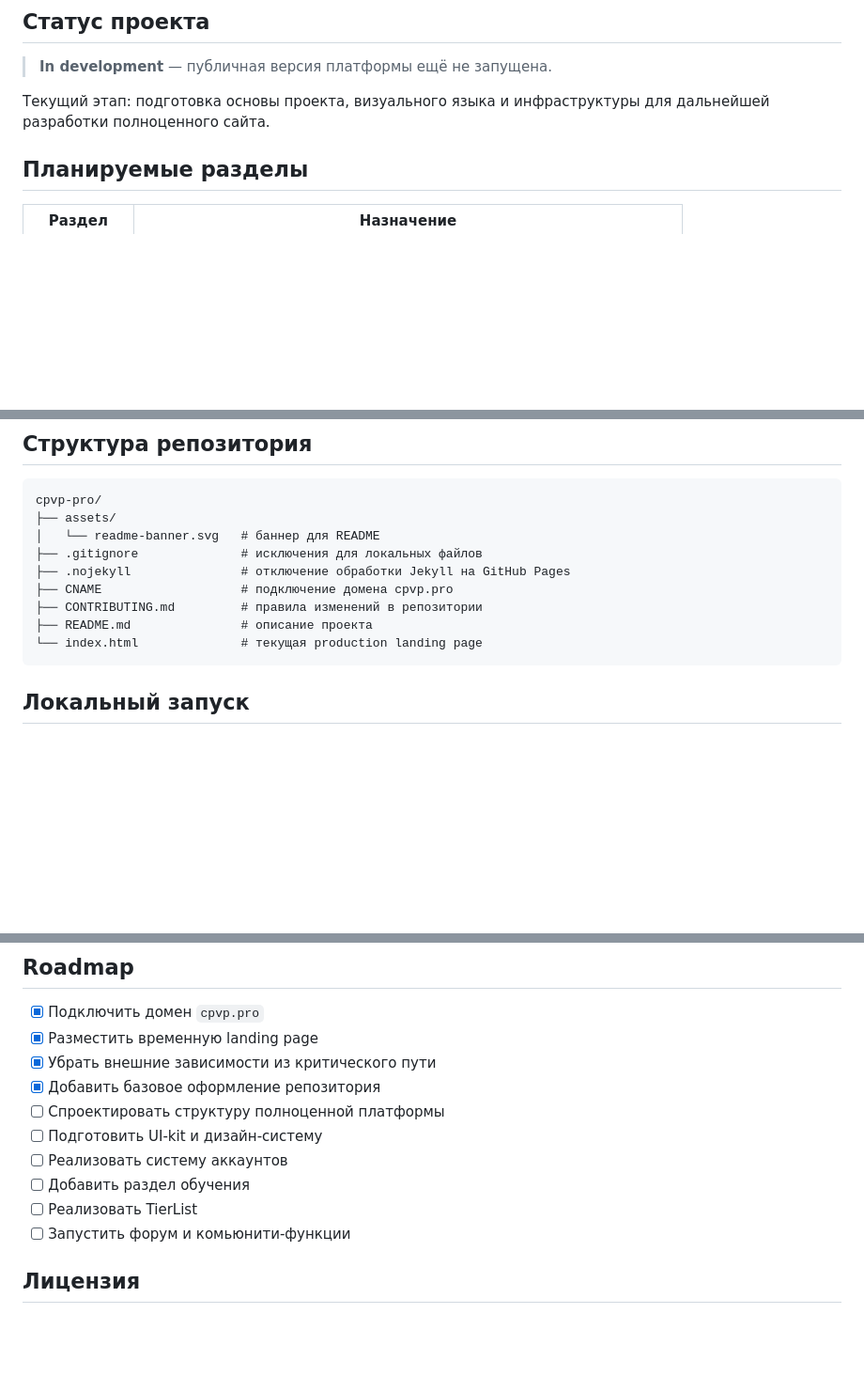
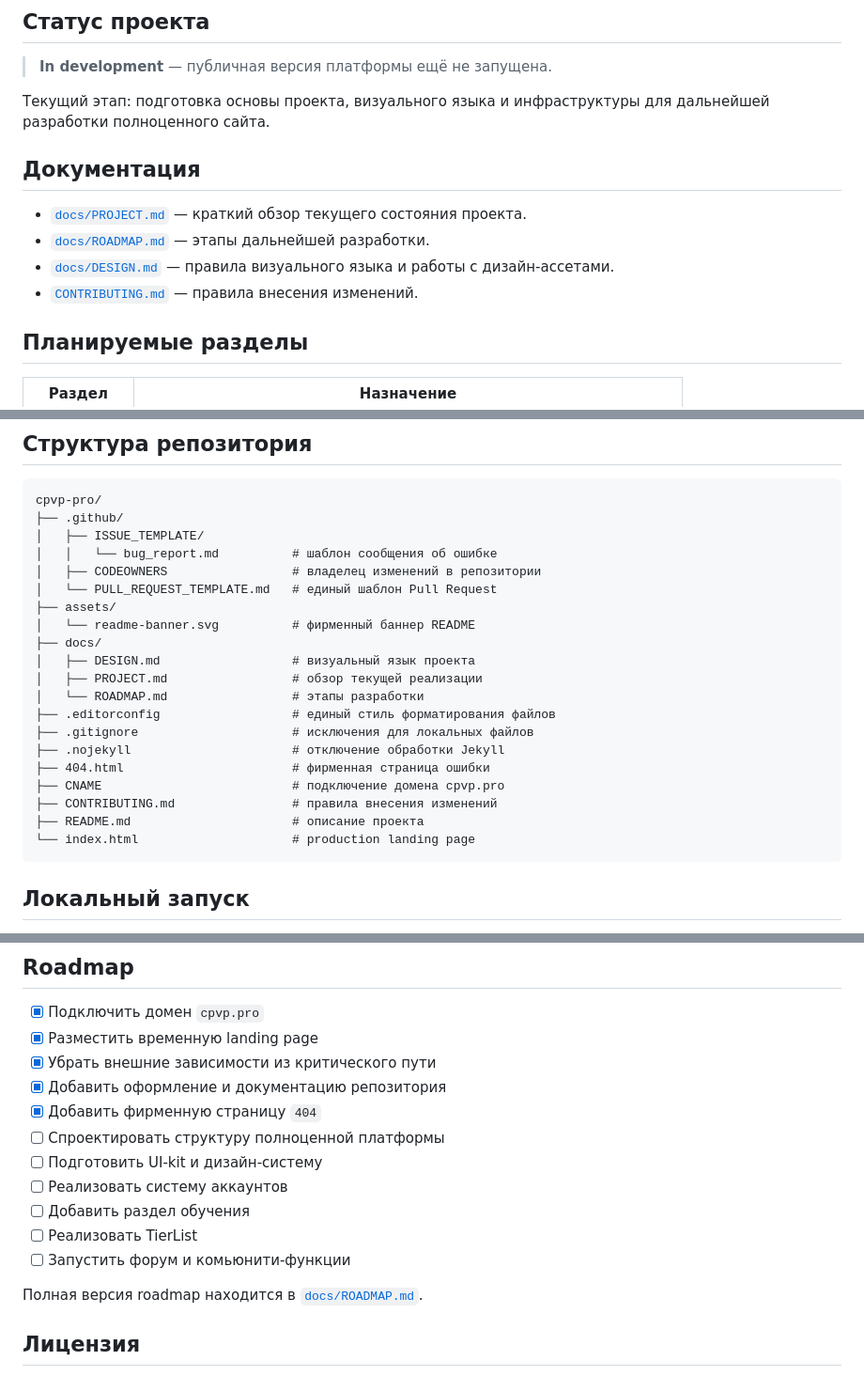
Before and after one commit to ameblablabla/cpvp-pro, a Markdown page: README.md, 3 parts joined by grey strips. Shown at 94% size. GitHub-like rendering; blank space fills up the shorter version.

Commit message:
Sync README with formatted repository structure

````diff
--- a/README.md
+++ b/README.md
@@ -13,6 +13,13 @@
 > **In development** — публичная версия платформы ещё не запущена.
 
 Текущий этап: подготовка основы проекта, визуального языка и инфраструктуры для дальнейшей разработки полноценного сайта.
+
+## Документация
+
+- [`docs/PROJECT.md`](docs/PROJECT.md) — краткий обзор текущего состояния проекта.
+- [`docs/ROADMAP.md`](docs/ROADMAP.md) — этапы дальнейшей разработки.
+- [`docs/DESIGN.md`](docs/DESIGN.md) — правила визуального языка и работы с дизайн-ассетами.
+- [`CONTRIBUTING.md`](CONTRIBUTING.md) — правила внесения изменений.
 
 ## Планируемые разделы
 
@@ -41,14 +48,25 @@
 
 ```text
 cpvp-pro/
+├── .github/
+│   ├── ISSUE_TEMPLATE/
+│   │   └── bug_report.md          # шаблон сообщения об ошибке
+│   ├── CODEOWNERS                 # владелец изменений в репозитории
+│   └── PULL_REQUEST_TEMPLATE.md   # единый шаблон Pull Request
 ├── assets/
-│   └── readme-banner.svg   # баннер для README
-├── .gitignore              # исключения для локальных файлов
-├── .nojekyll               # отключение обработки Jekyll на GitHub Pages
-├── CNAME                   # подключение домена cpvp.pro
-├── CONTRIBUTING.md         # правила изменений в репозитории
-├── README.md               # описание проекта
-└── index.html              # текущая production landing page
+│   └── readme-banner.svg          # фирменный баннер README
+├── docs/
+│   ├── DESIGN.md                  # визуальный язык проекта
+│   ├── PROJECT.md                 # обзор текущей реализации
+│   └── ROADMAP.md                 # этапы разработки
+├── .editorconfig                  # единый стиль форматирования файлов
+├── .gitignore                     # исключения для локальных файлов
+├── .nojekyll                      # отключение обработки Jekyll
+├── 404.html                       # фирменная страница ошибки
+├── CNAME                          # подключение домена cpvp.pro
+├── CONTRIBUTING.md                # правила внесения изменений
+├── README.md                      # описание проекта
+└── index.html                     # production landing page
 ```
 
 ## Локальный запуск
@@ -91,7 +109,8 @@ cpvp.pro
 - [x] Подключить домен `cpvp.pro`
 - [x] Разместить временную landing page
 - [x] Убрать внешние зависимости из критического пути
-- [x] Добавить базовое оформление репозитория
+- [x] Добавить оформление и документацию репозитория
+- [x] Добавить фирменную страницу `404`
 - [ ] Спроектировать структуру полноценной платформы
 - [ ] Подготовить UI-kit и дизайн-систему
 - [ ] Реализовать систему аккаунтов
@@ -99,6 +118,8 @@ cpvp.pro
 - [ ] Реализовать TierList
 - [ ] Запустить форум и комьюнити-функции
 
+Полная версия roadmap находится в [`docs/ROADMAP.md`](docs/ROADMAP.md).
+
 ## Лицензия
 
 Лицензия пока не выбрана. До появления отдельного файла `LICENSE` исходный код проекта не считается открытым для свободного копирования, изменения или распространения.
````
